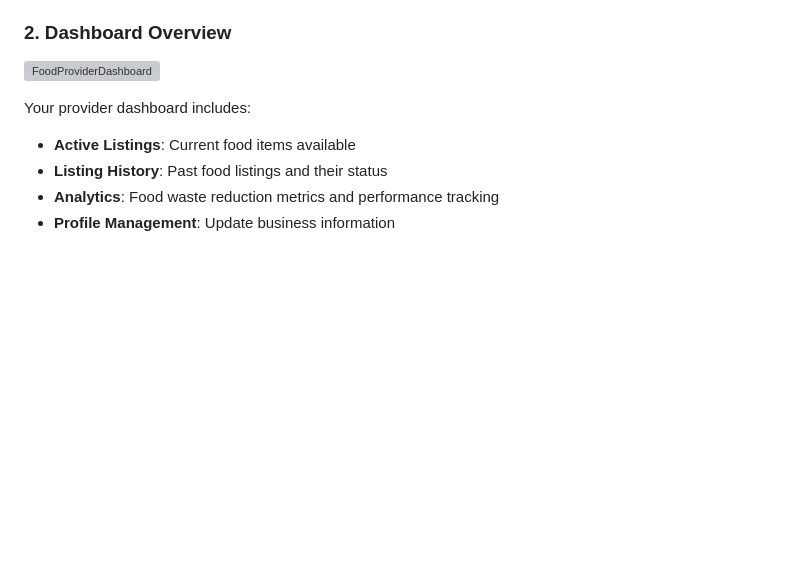
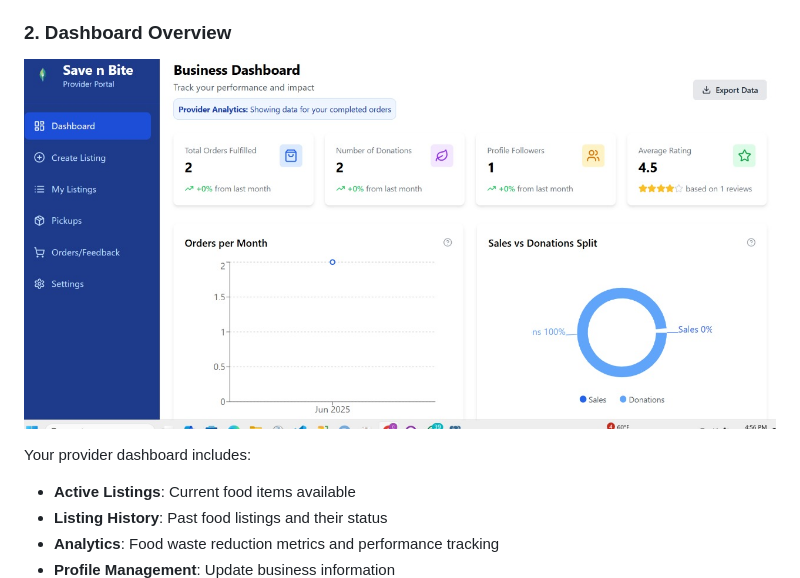
Before and after one commit to COS301-SE-2025/Save-n-Bite, a Markdown page: documentation/save_n_bite_user_manuals.md, the part around the change. Drawn GitHub-style; blank space fills up the shorter version; grey boxes are pictures that could not be loaded.

```diff
--- a/documentation/save_n_bite_user_manuals.md
+++ b/documentation/save_n_bite_user_manuals.md
@@ -50,7 +50,7 @@ Save n Bite is a digital platform that reduces food waste by connecting food pro
 
 ### 2. Dashboard Overview
 
-![FoodProviderDashboard](../../assets/FoodproviderDashboard.jpeg)
+![FoodProviderDashboard](../assets/FoodproviderDashboard.jpeg)
 
 Your provider dashboard includes:
 - **Active Listings**: Current food items available
```
